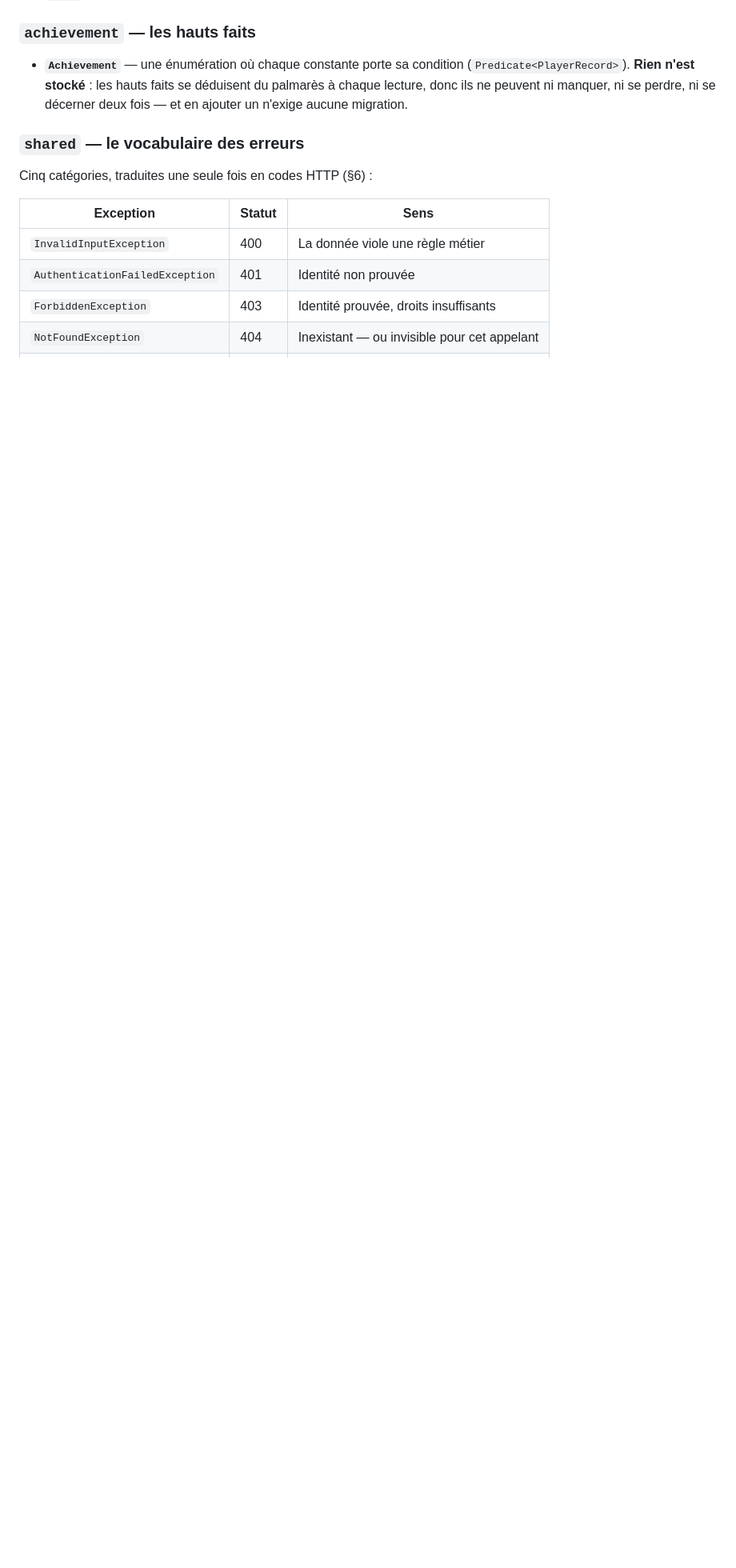
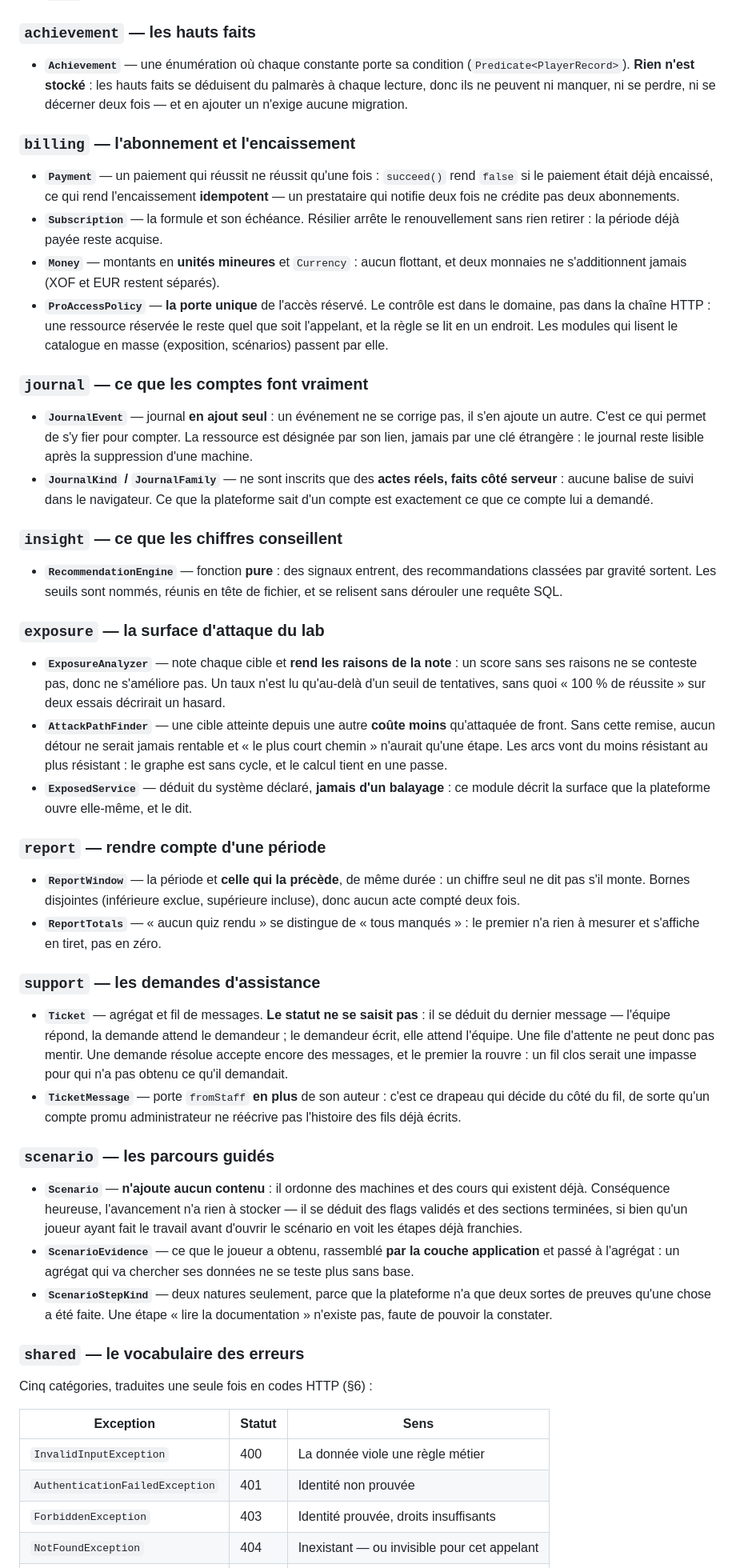
Before and after one commit to Emavero/LabPlateform, a Markdown page: docs/ARCHITECTURE.md, the part around one of its changes. Shown at 80% size. Rendered like a GitHub page; blank space fills up the shorter version.

Commit message:
Documente les sept contextes ajoutés depuis la dernière relecture
Le chapitre « le domaine, contexte par contexte » s'arrêtait aux hauts
faits : l'abonnement, le journal, les recommandations, l'exposition, les
rapports, l'assistance et les scénarios n'y figuraient pas, alors que ce
chapitre est la porte d'entrée du code pour qui arrive sur le projet.

Chaque contexte y est décrit par son invariant, comme les précédents :
l'encaissement idempotent, le journal en ajout seul, la porte unique de
l'accès réservé, le statut d'une demande qui se déduit du dernier message,
un scénario qui n'ajoute aucun contenu.

La liste des tables était restée à neuf ; elle en compte sept de plus. Et
il est désormais dit que deux modules n'ont volontairement aucune table :
le centre de rapports et l'analyse d'exposition se calculent à la demande,
parce qu'un rapport enregistré vieillit mal.

```diff
--- a/docs/ARCHITECTURE.md
+++ b/docs/ARCHITECTURE.md
@@ -217,6 +217,85 @@ qu'il arrive. C'est le meilleur angle pour comprendre le code.
   se perdre, ni se décerner deux fois — et en ajouter un n'exige aucune
   migration.
 
+### `billing` — l'abonnement et l'encaissement
+
+- **`Payment`** — un paiement qui réussit ne réussit qu'une fois :
+  `succeed()` rend `false` si le paiement était déjà encaissé, ce qui rend
+  l'encaissement **idempotent** — un prestataire qui notifie deux fois ne
+  crédite pas deux abonnements.
+- **`Subscription`** — la formule et son échéance. Résilier arrête le
+  renouvellement sans rien retirer : la période déjà payée reste acquise.
+- **`Money`** — montants en **unités mineures** et `Currency` : aucun flottant,
+  et deux monnaies ne s'additionnent jamais (XOF et EUR restent séparés).
+- **`ProAccessPolicy`** — **la porte unique** de l'accès réservé. Le contrôle
+  est dans le domaine, pas dans la chaîne HTTP : une ressource réservée le
+  reste quel que soit l'appelant, et la règle se lit en un endroit. Les modules
+  qui lisent le catalogue en masse (exposition, scénarios) passent par elle.
+
+### `journal` — ce que les comptes font vraiment
+
+- **`JournalEvent`** — journal **en ajout seul** : un événement ne se corrige
+  pas, il s'en ajoute un autre. C'est ce qui permet de s'y fier pour compter.
+  La ressource est désignée par son lien, jamais par une clé étrangère : le
+  journal reste lisible après la suppression d'une machine.
+- **`JournalKind` / `JournalFamily`** — ne sont inscrits que des **actes réels,
+  faits côté serveur** : aucune balise de suivi dans le navigateur. Ce que la
+  plateforme sait d'un compte est exactement ce que ce compte lui a demandé.
+
+### `insight` — ce que les chiffres conseillent
+
+- **`RecommendationEngine`** — fonction **pure** : des signaux entrent, des
+  recommandations classées par gravité sortent. Les seuils sont nommés, réunis
+  en tête de fichier, et se relisent sans dérouler une requête SQL.
+
+### `exposure` — la surface d'attaque du lab
+
+- **`ExposureAnalyzer`** — note chaque cible et **rend les raisons de la
+  note** : un score sans ses raisons ne se conteste pas, donc ne s'améliore
+  pas. Un taux n'est lu qu'au-delà d'un seuil de tentatives, sans quoi « 100 %
+  de réussite » sur deux essais décrirait un hasard.
+- **`AttackPathFinder`** — une cible atteinte depuis une autre **coûte moins**
+  qu'attaquée de front. Sans cette remise, aucun détour ne serait jamais
+  rentable et « le plus court chemin » n'aurait qu'une étape. Les arcs vont du
+  moins résistant au plus résistant : le graphe est sans cycle, et le calcul
+  tient en une passe.
+- **`ExposedService`** — déduit du système déclaré, **jamais d'un balayage** :
+  ce module décrit la surface que la plateforme ouvre elle-même, et le dit.
+
+### `report` — rendre compte d'une période
+
+- **`ReportWindow`** — la période et **celle qui la précède**, de même durée :
+  un chiffre seul ne dit pas s'il monte. Bornes disjointes (inférieure exclue,
+  supérieure incluse), donc aucun acte compté deux fois.
+- **`ReportTotals`** — « aucun quiz rendu » se distingue de « tous manqués » :
+  le premier n'a rien à mesurer et s'affiche en tiret, pas en zéro.
+
+### `support` — les demandes d'assistance
+
+- **`Ticket`** — agrégat et fil de messages. **Le statut ne se saisit pas** :
+  il se déduit du dernier message — l'équipe répond, la demande attend le
+  demandeur ; le demandeur écrit, elle attend l'équipe. Une file d'attente ne
+  peut donc pas mentir. Une demande résolue accepte encore des messages, et le
+  premier la rouvre : un fil clos serait une impasse pour qui n'a pas obtenu
+  ce qu'il demandait.
+- **`TicketMessage`** — porte `fromStaff` **en plus** de son auteur : c'est ce
+  drapeau qui décide du côté du fil, de sorte qu'un compte promu
+  administrateur ne réécrive pas l'histoire des fils déjà écrits.
+
+### `scenario` — les parcours guidés
+
+- **`Scenario`** — **n'ajoute aucun contenu** : il ordonne des machines et des
+  cours qui existent déjà. Conséquence heureuse, l'avancement n'a rien à
+  stocker — il se déduit des flags validés et des sections terminées, si bien
+  qu'un joueur ayant fait le travail avant d'ouvrir le scénario en voit les
+  étapes déjà franchies.
+- **`ScenarioEvidence`** — ce que le joueur a obtenu, rassemblé **par la
+  couche application** et passé à l'agrégat : un agrégat qui va chercher ses
+  données ne se teste plus sans base.
+- **`ScenarioStepKind`** — deux natures seulement, parce que la plateforme n'a
+  que deux sortes de preuves qu'une chose a été faite. Une étape « lire la
+  documentation » n'existe pas, faute de pouvoir la constater.
+
 ### `shared` — le vocabulaire des erreurs
 
 Cinq catégories, traduites une seule fois en codes HTTP (§6) :
```
Also changed, not shown: other parts of docs/ARCHITECTURE.md (+12 -1 lines).
